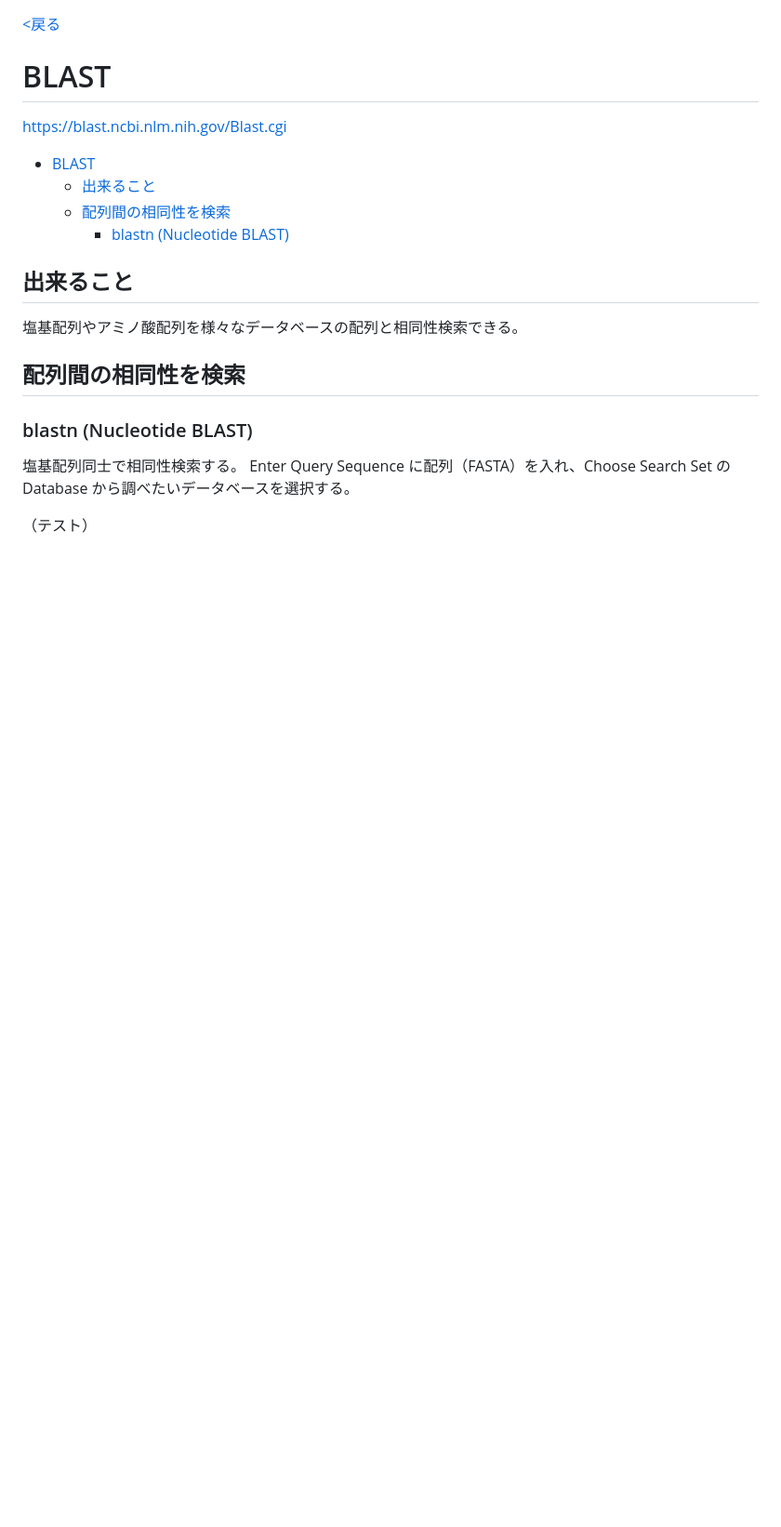
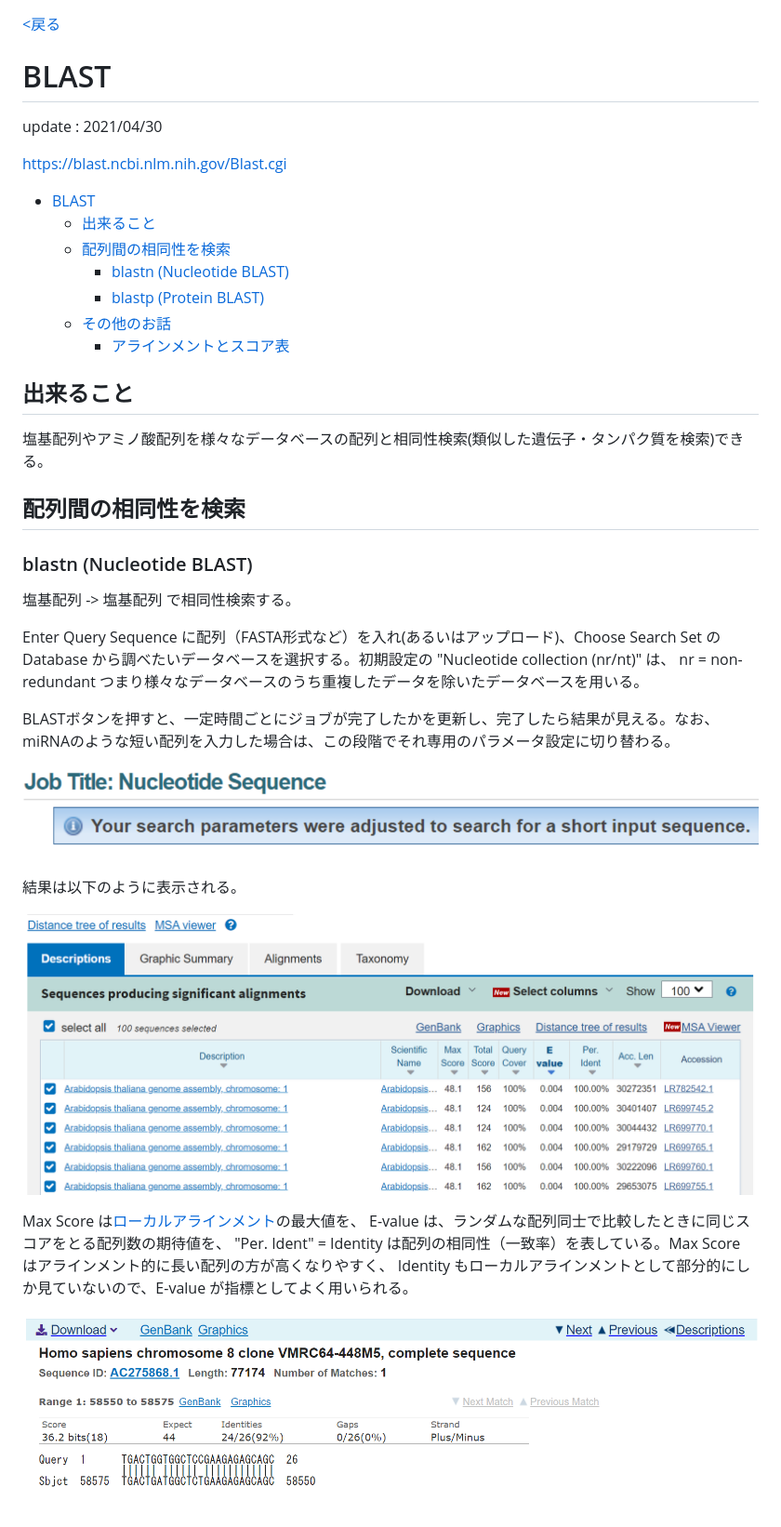
Before and after one commit to cakbby/bioinfo, a Markdown page: database/BLAST.md, the part around the change printed below. Shown: that part at 93% size. Drawn GitHub-style; pictures changed too: database/blastn_result1.png (added), database/blastn_result2.png (added), database/short_nucleotide.png (added); blank space fills up the shorter version.

Commit message:
BLAST update

```diff
--- a/database/BLAST.md
+++ b/database/BLAST.md
@@ -5,5 +5,7 @@
 
 # BLAST
+
+update : 2021/04/30
 
 https://blast.ncbi.nlm.nih.gov/Blast.cgi
 
@@ -11,14 +13,29 @@ https://blast.ncbi.nlm.nih.gov/Blast.cgi
   - [出来ること](#出来ること)
   - [配列間の相同性を検索](#配列間の相同性を検索)
     - [blastn (Nucleotide BLAST)](#blastn-nucleotide-blast)
+    - [blastp (Protein BLAST)](#blastp-protein-blast)
+  - [その他のお話](#その他のお話)
+    - [アラインメントとスコア表](#アラインメントとスコア表)
 
 ## 出来ること
 
-塩基配列やアミノ酸配列を様々なデータベースの配列と相同性検索できる。
+塩基配列やアミノ酸配列を様々なデータベースの配列と相同性検索(類似した遺伝子・タンパク質を検索)できる。
 
 ## 配列間の相同性を検索
 ### blastn (Nucleotide BLAST)
-塩基配列同士で相同性検索する。
-Enter Query Sequence に配列（FASTA）を入れ、Choose Search Set の Database から調べたいデータベースを選択する。
+塩基配列 -> 塩基配列 で相同性検索する。
 
-（テスト）
+Enter Query Sequence に配列（FASTA形式など）を入れ(あるいはアップロード)、Choose Search Set の Database から調べたいデータベースを選択する。初期設定の "Nucleotide collection (nr/nt)" は、 nr = non-redundant つまり様々なデータベースのうち重複したデータを除いたデータベースを用いる。
+
+BLASTボタンを押すと、一定時間ごとにジョブが完了したかを更新し、完了したら結果が見える。なお、miRNAのような短い配列を入力した場合は、この段階でそれ専用のパラメータ設定に切り替わる。
+
+![](short_nucleotide.png)
+
+結果は以下のように表示される。
+
+![](blastn_result1.png)
+
+Max Score は[ローカルアラインメント](#アラインメントとスコア表)の最大値を、 E-value は、ランダムな配列同士で比較したときに同じスコアをとる配列数の期待値を、 "Per. Ident" = Identity は配列の相同性（一致率）を表している。Max Score はアラインメント的に長い配列の方が高くなりやすく、 Identity もローカルアラインメントとして部分的にしか見ていないので、E-value が指標としてよく用いられる。
+
+![](blastn_result2.png)
+
```
Also changed, not shown: other parts of database/BLAST.md (+15 -1 lines), 4 other files.
